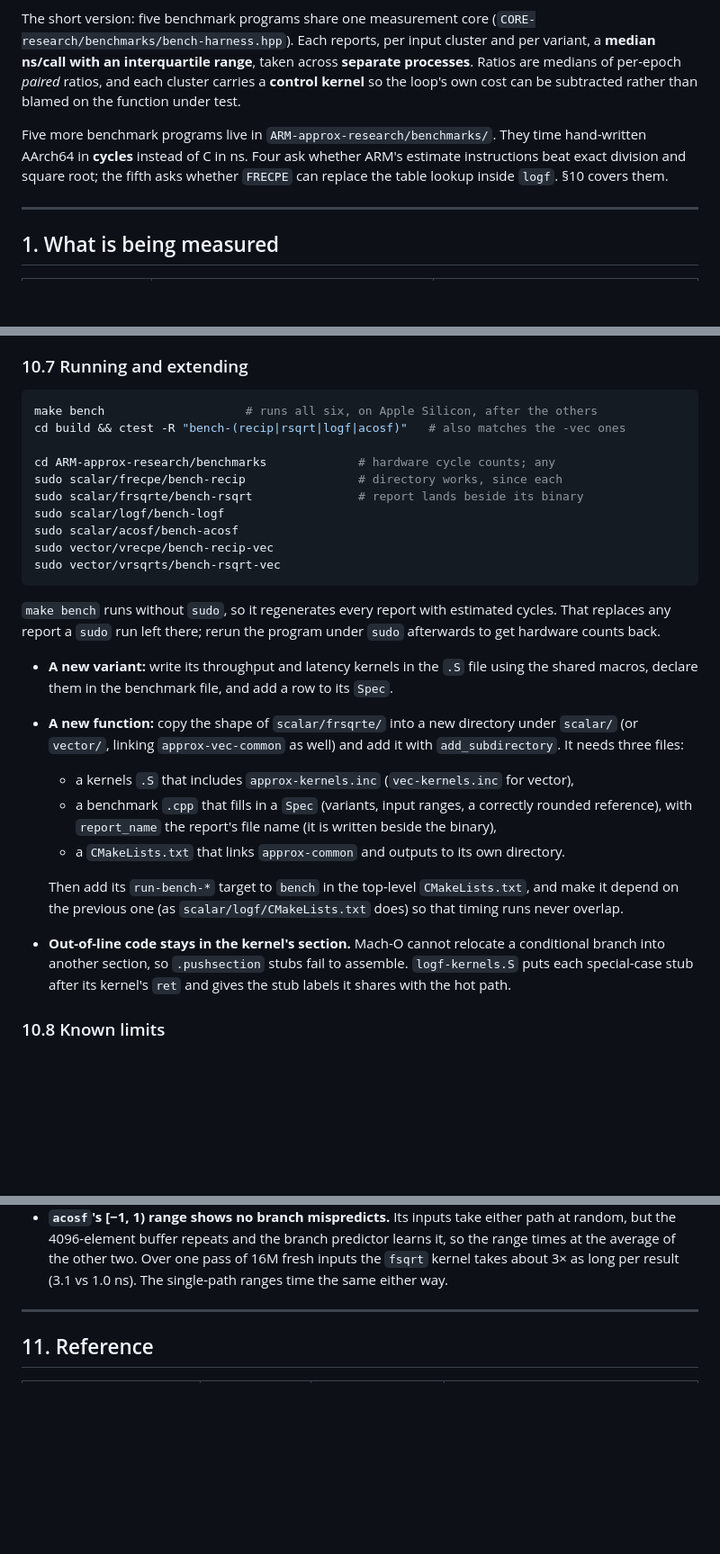
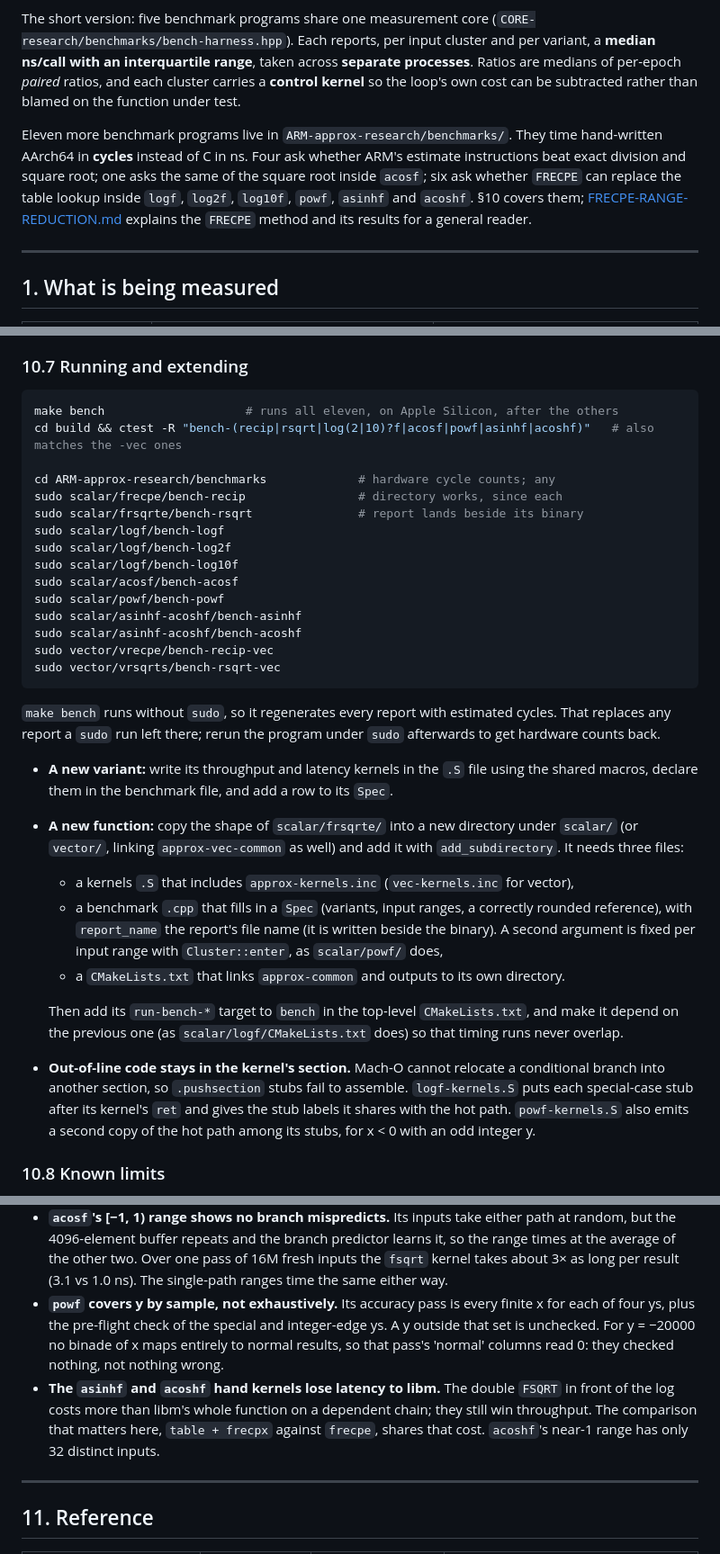
Before and after one commit to barlu3/EXP-research, a Markdown page: docs/BENCHMARKING.md, 3 parts joined by grey strips. Shown at 90% size. GitHub-like rendering; blank space fills up the shorter version.

````diff
--- a/docs/BENCHMARKING.md
+++ b/docs/BENCHMARKING.md
@@ -10,11 +10,13 @@ variant, a **median ns/call with an interquartile range**, taken across
 each cluster carries a **control kernel** so the loop's own cost can be
 subtracted rather than blamed on the function under test.
 
-Five more benchmark programs live in `ARM-approx-research/benchmarks/`. They
-time hand-written AArch64 in **cycles** instead of C in ns. Four ask whether
-ARM's estimate instructions beat exact division and square root; the fifth
-asks whether `FRECPE` can replace the table lookup inside `logf`. §10 covers
-them.
+Eleven more benchmark programs live in `ARM-approx-research/benchmarks/`.
+They time hand-written AArch64 in **cycles** instead of C in ns. Four ask
+whether ARM's estimate instructions beat exact division and square root; one
+asks the same of the square root inside `acosf`; six ask whether `FRECPE` can
+replace the table lookup inside `logf`, `log2f`, `log10f`, `powf`, `asinhf`
+and `acoshf`. §10 covers them; [FRECPE-RANGE-REDUCTION.md](FRECPE-RANGE-REDUCTION.md)
+explains the `FRECPE` method and its results for a general reader.
 
 ---
 
@@ -565,14 +629,19 @@ them come:
 ### 10.7 Running and extending
 
 ```sh
-make bench                    # runs all six, on Apple Silicon, after the others
-cd build && ctest -R "bench-(recip|rsqrt|logf|acosf)"   # also matches the -vec ones
+make bench                    # runs all eleven, on Apple Silicon, after the others
+cd build && ctest -R "bench-(recip|rsqrt|log(2|10)?f|acosf|powf|asinhf|acoshf)"   # also matches the -vec ones
 
 cd ARM-approx-research/benchmarks             # hardware cycle counts; any
 sudo scalar/frecpe/bench-recip                # directory works, since each
 sudo scalar/frsqrte/bench-rsqrt               # report lands beside its binary
 sudo scalar/logf/bench-logf
+sudo scalar/logf/bench-log2f
+sudo scalar/logf/bench-log10f
 sudo scalar/acosf/bench-acosf
+sudo scalar/powf/bench-powf
+sudo scalar/asinhf-acoshf/bench-asinhf
+sudo scalar/asinhf-acoshf/bench-acoshf
 sudo vector/vrecpe/bench-recip-vec
 sudo vector/vrsqrts/bench-rsqrt-vec
 ```
@@ -590,7 +659,8 @@ program under `sudo` afterwards to get hardware counts back.
   - a kernels `.S` that includes `approx-kernels.inc` (`vec-kernels.inc` for vector),
   - a benchmark `.cpp` that fills in a `Spec` (variants, input ranges, a
     correctly rounded reference), with `report_name` the report's file name (it
-    is written beside the binary),
+    is written beside the binary). A second argument is fixed per input range
+    with `Cluster::enter`, as `scalar/powf/` does,
   - a `CMakeLists.txt` that links `approx-common` and outputs to its own directory.
 
   Then add its `run-bench-*` target to `bench` in the top-level
@@ -599,7 +669,9 @@ program under `sudo` afterwards to get hardware counts back.
 - **Out-of-line code stays in the kernel's section.** Mach-O cannot relocate a
   conditional branch into another section, so `.pushsection` stubs fail to
   assemble. `logf-kernels.S` puts each special-case stub after its kernel's
-  `ret` and gives the stub labels it shares with the hot path.
+  `ret` and gives the stub labels it shares with the hot path. `powf-kernels.S`
+  also emits a second copy of the hot path among its stubs, for x < 0 with an
+  odd integer y.
 
 ### 10.8 Known limits
 
@@ -620,6 +692,16 @@ program under `sudo` afterwards to get hardware counts back.
   predictor learns it, so the range times at the average of the other two.
   Over one pass of 16M fresh inputs the `fsqrt` kernel takes about 3× as long
   per result (3.1 vs 1.0 ns). The single-path ranges time the same either way.
+- **`powf` covers y by sample, not exhaustively.** Its accuracy pass is every
+  finite x for each of four ys, plus the pre-flight check of the special and
+  integer-edge ys. A y outside that set is unchecked. For y = −20000 no
+  binade of x maps entirely to normal results, so that pass's 'normal' columns
+  read 0: they checked nothing, not nothing wrong.
+- **The `asinhf` and `acoshf` hand kernels lose latency to libm.** The double
+  `FSQRT` in front of the log costs more than libm's whole function on a
+  dependent chain; they still win throughput. The comparison that matters
+  here, `table + frecpx` against `frecpe`, shares that cost. `acoshf`'s near-1
+  range has only 32 distinct inputs.
 
 ---
 
````
Also changed, not shown: other parts of docs/BENCHMARKING.md (+68 -6 lines).
